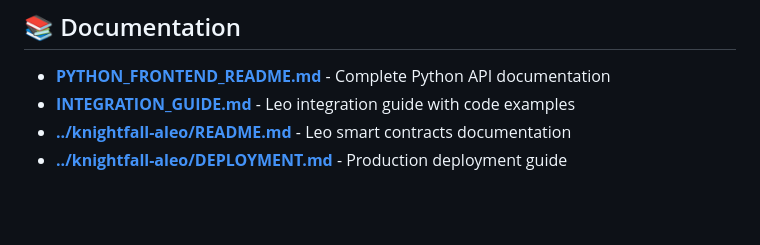
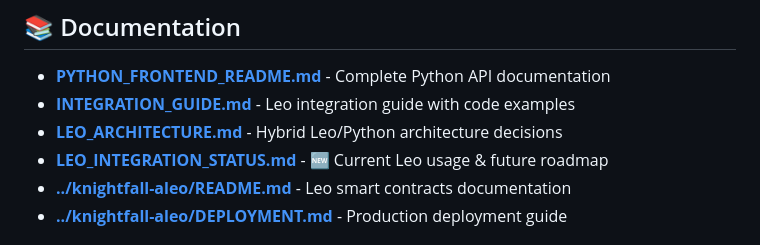
Before and after one commit to emmaprice082/knightfall, a Markdown page: README.md, the part around the change. GitHub-like rendering; blank space fills up the shorter version.

Commit message:
noting to dos

```diff
--- a/README.md
+++ b/README.md
@@ -80,6 +80,8 @@ knightfall/
 
 - **[PYTHON_FRONTEND_README.md](./PYTHON_FRONTEND_README.md)** - Complete Python API documentation
 - **[INTEGRATION_GUIDE.md](./INTEGRATION_GUIDE.md)** - Leo integration guide with code examples
+- **[LEO_ARCHITECTURE.md](./LEO_ARCHITECTURE.md)** - Hybrid Leo/Python architecture decisions
+- **[LEO_INTEGRATION_STATUS.md](./LEO_INTEGRATION_STATUS.md)** - 🆕 Current Leo usage & future roadmap
 - **[../knightfall-aleo/README.md](../knightfall-aleo/README.md)** - Leo smart contracts documentation
 - **[../knightfall-aleo/DEPLOYMENT.md](../knightfall-aleo/DEPLOYMENT.md)** - Production deployment guide
 
```
